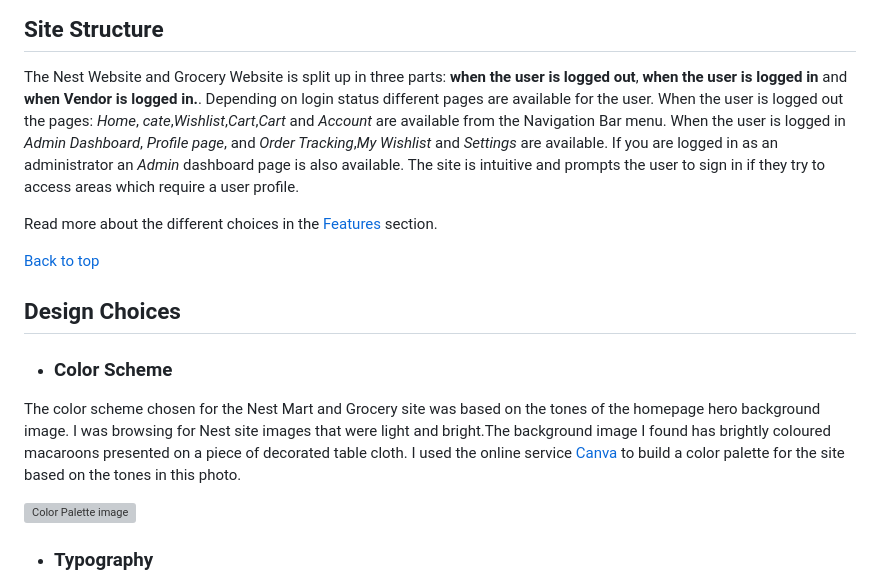
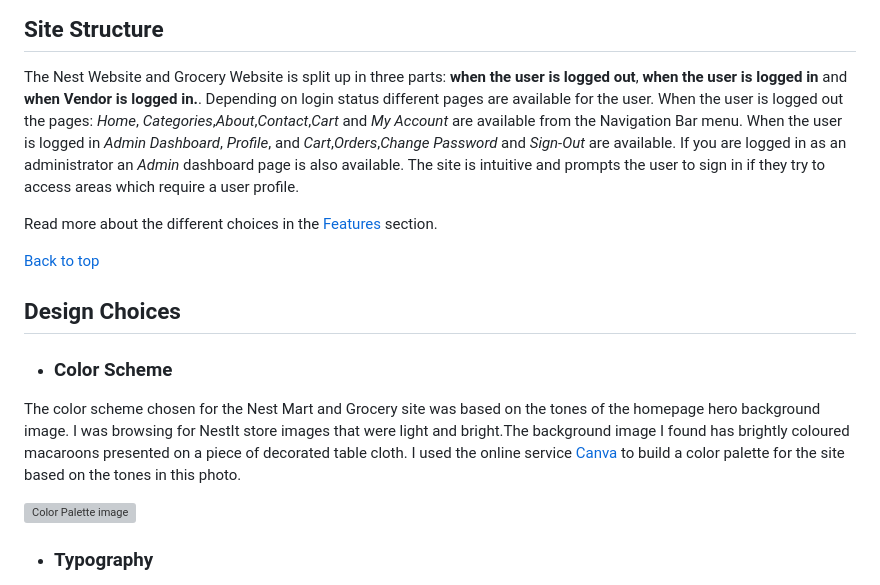
Before and after one commit to diddyjax19/NestIT-Phonestore, a Markdown page: README.md, the part around the change. Drawn GitHub-style; grey boxes are pictures that could not be loaded.

Commit message:
changes made in the site structure of the read me

```diff
--- a/README.md
+++ b/README.md
@@ -146,7 +146,7 @@ Here I have listed the main user stories for three types of user. A normal user
 
 The Nest Website and Grocery Website is split up in three parts:
  **when the user is logged out**, **when the user is logged in** and **when Vendor is logged in.**.
- Depending on login status different pages are available for the user. When the user is logged out the pages: *Home*, *cate*,*Wishlist*,*Cart*,*Cart* and *Account* are available from the Navigation Bar menu. When the user is logged in *Admin Dashboard*, *Profile page*, and *Order Tracking*,*My Wishlist* and *Settings* are available. If you are logged in as an administrator an *Admin* dashboard page is also available. The site is intuitive and prompts the user to sign in if they try to access areas which require a user profile.
+ Depending on login status different pages are available for the user. When the user is logged out the pages: *Home*, *Categories*,*About*,*Contact*,*Cart* and *My Account* are available from the Navigation Bar menu. When the user is logged in *Admin Dashboard*, *Profile*, and *Cart*,*Orders*,*Change Password* and *Sign-Out* are available. If you are logged in as an administrator an *Admin* dashboard page is also available. The site is intuitive and prompts the user to sign in if they try to access areas which require a user profile.
 
 Read more about the different choices in the [Features](<#features>) section.
 
@@ -156,7 +156,7 @@ Read more about the different choices in the [Features](<#features>) section.
 
 * ### Color Scheme
 
-The color scheme chosen for the Nest Mart and Grocery site was based on the tones of the homepage hero background image. I was browsing for Nest site images that were light and bright.The background image I found has brightly coloured macaroons presented on a piece of decorated table cloth.  I used the online service [Canva](https://www.canva.com/colors/color-wheel/) to build a color palette for the site based on the tones in this photo.
+The color scheme chosen for the Nest Mart and Grocery site was based on the tones of the homepage hero background image. I was browsing for NestIt store images that were light and bright.The background image I found has brightly coloured macaroons presented on a piece of decorated table cloth.  I used the online service [Canva](https://www.canva.com/colors/color-wheel/) to build a color palette for the site based on the tones in this photo.
 
 ![Color Palette image](static/screenshot/color-palete.png)
 
```
